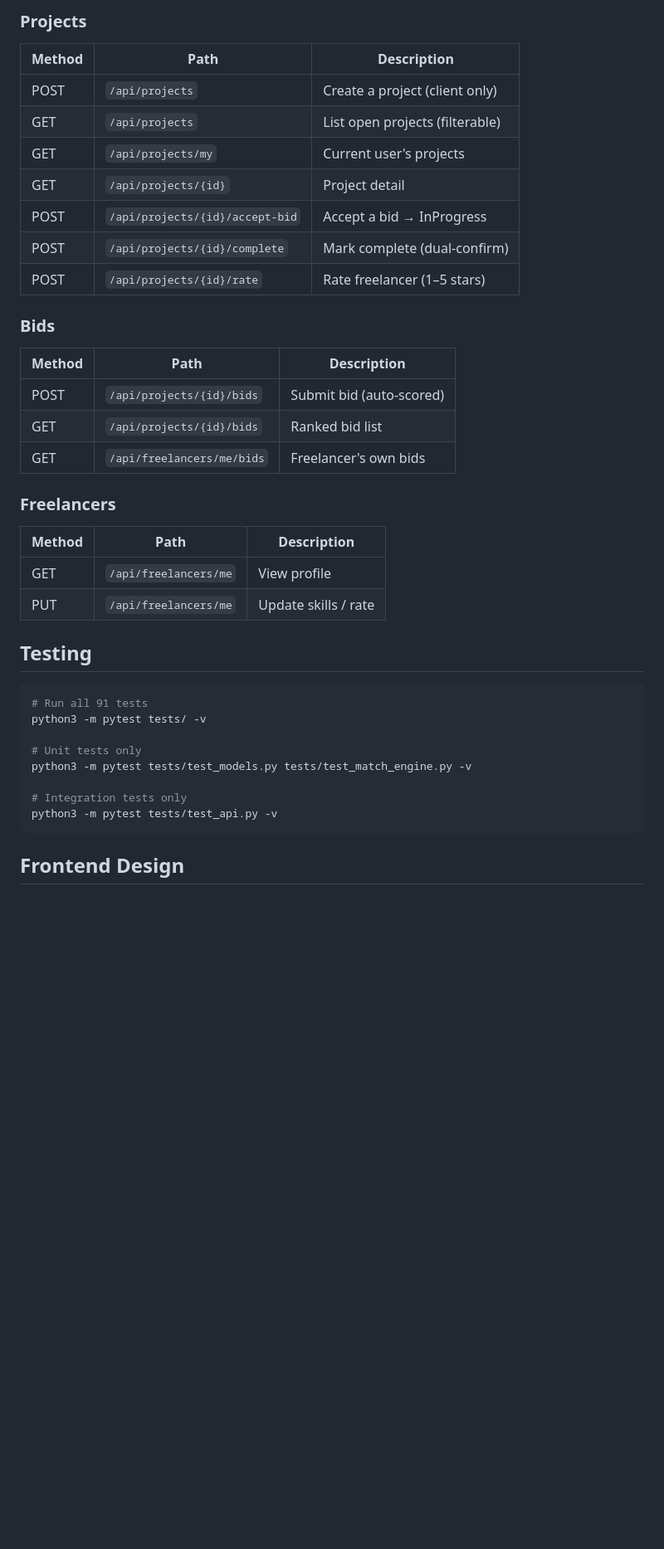
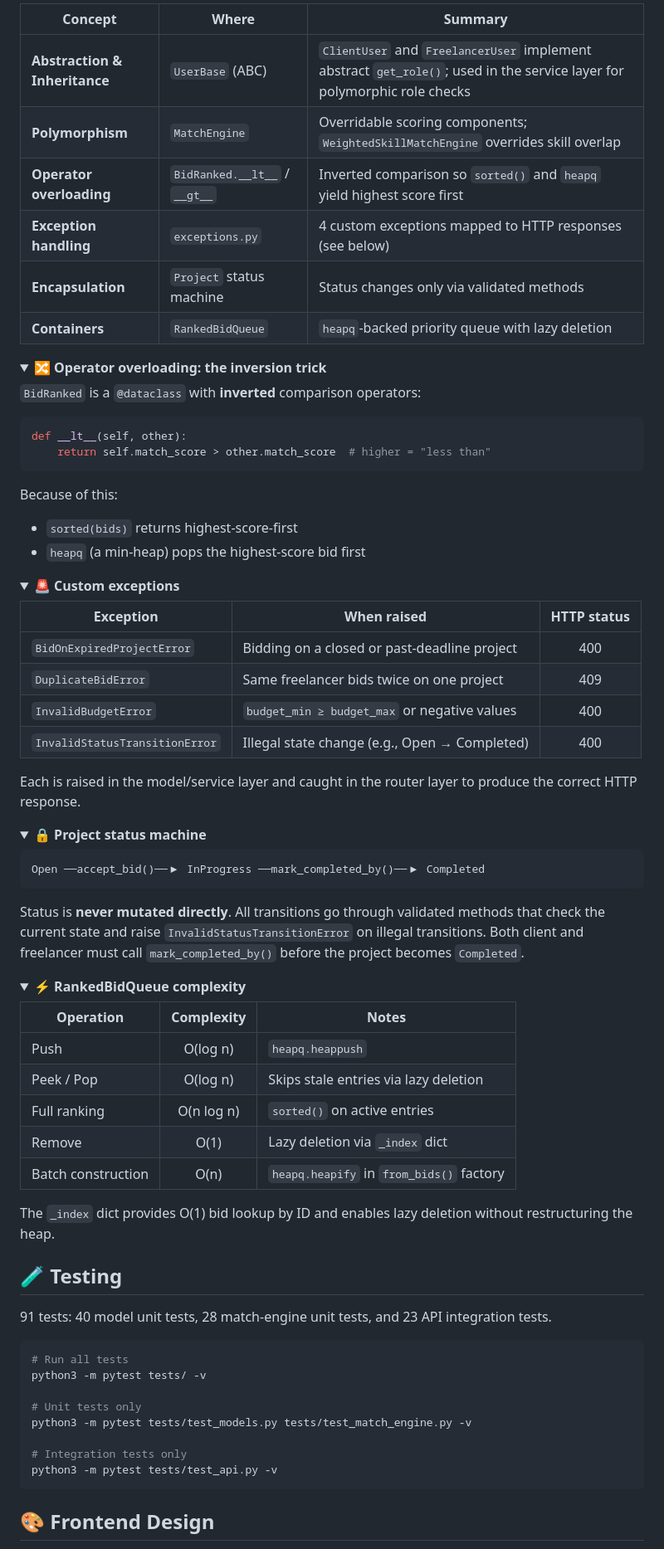
Before and after one commit to dhyeyjoshi07/Freelance-Marketplace-Bidding-Engine, a Markdown page: README.md, the part around one of its changes. Shown at 83% size. Rendered like a GitHub page; folded sections open; blank space fills up the shorter version.

Commit message:
Revise README for clarity and detail enhancement

````diff
--- a/README.md
+++ b/README.md
@@ -182,32 +223,75 @@ Key design choices:
 
-### Projects
-| Method | Path | Description |
-|--------|------|-------------|
-| POST | `/api/projects` | Create a project (client only) |
-| GET | `/api/projects` | List open projects (filterable) |
-| GET | `/api/projects/my` | Current user's projects |
-| GET | `/api/projects/{id}` | Project detail |
-| POST | `/api/projects/{id}/accept-bid` | Accept a bid → InProgress |
-| POST | `/api/projects/{id}/complete` | Mark complete (dual-confirm) |
-| POST | `/api/projects/{id}/rate` | Rate freelancer (1–5 stars) |
+| Concept | Where | Summary |
+|---------|-------|---------|
+| **Abstraction & Inheritance** | `UserBase` (ABC) | `ClientUser` and `FreelancerUser` implement abstract `get_role()`; used in the service layer for polymorphic role checks |
+| **Polymorphism** | `MatchEngine` | Overridable scoring components; `WeightedSkillMatchEngine` overrides skill overlap |
+| **Operator overloading** | `BidRanked.__lt__` / `__gt__` | Inverted comparison so `sorted()` and `heapq` yield highest score first |
+| **Exception handling** | `exceptions.py` | 4 custom exceptions mapped to HTTP responses (see below) |
+| **Encapsulation** | `Project` status machine | Status changes only via validated methods |
+| **Containers** | `RankedBidQueue` | `heapq`-backed priority queue with lazy deletion |
 
-### Bids
-| Method | Path | Description |
-|--------|------|-------------|
-| POST | `/api/projects/{id}/bids` | Submit bid (auto-scored) |
-| GET | `/api/projects/{id}/bids` | Ranked bid list |
-| GET | `/api/freelancers/me/bids` | Freelancer's own bids |
+<details>
+<summary><b>🔀 Operator overloading: the inversion trick</b></summary>
 
-### Freelancers
-| Method | Path | Description |
-|--------|------|-------------|
-| GET | `/api/freelancers/me` | View profile |
-| PUT | `/api/freelancers/me` | Update skills / rate |
+`BidRanked` is a `@dataclass` with **inverted** comparison operators:
 
-## Testing
+```python
+def __lt__(self, other):
+    return self.match_score > other.match_score  # higher = "less than"
+```
+
+Because of this:
+- `sorted(bids)` returns highest-score-first
+- `heapq` (a min-heap) pops the highest-score bid first
+
+</details>
+
+<details>
+<summary><b>🚨 Custom exceptions</b></summary>
+
+| Exception | When raised | HTTP status |
+|-----------|-------------|:-----------:|
+| `BidOnExpiredProjectError` | Bidding on a closed or past-deadline project | 400 |
+| `DuplicateBidError` | Same freelancer bids twice on one project | 409 |
+| `InvalidBudgetError` | `budget_min ≥ budget_max` or negative values | 400 |
+| `InvalidStatusTransitionError` | Illegal state change (e.g., Open → Completed) | 400 |
+
+Each is raised in the model/service layer and caught in the router layer to produce the correct HTTP response.
+
+</details>
+
+<details>
+<summary><b>🔒 Project status machine</b></summary>
+
+```
+Open ──accept_bid()──▶ InProgress ──mark_completed_by()──▶ Completed
+```
+
+Status is **never mutated directly**. All transitions go through validated methods that check the current state and raise `InvalidStatusTransitionError` on illegal transitions. Both client and freelancer must call `mark_completed_by()` before the project becomes `Completed`.
+
+</details>
+
+<details>
+<summary><b>⚡ RankedBidQueue complexity</b></summary>
+
+| Operation | Complexity | Notes |
+|-----------|:----------:|-------|
+| Push | O(log n) | `heapq.heappush` |
+| Peek / Pop | O(log n) | Skips stale entries via lazy deletion |
+| Full ranking | O(n log n) | `sorted()` on active entries |
+| Remove | O(1) | Lazy deletion via `_index` dict |
+| Batch construction | O(n) | `heapq.heapify` in `from_bids()` factory |
+
+The `_index` dict provides O(1) bid lookup by ID and enables lazy deletion without restructuring the heap.
+
+</details>
+
+## 🧪 Testing
+
+91 tests: 40 model unit tests, 28 match-engine unit tests, and 23 API integration tests.
 
 ```bash
-# Run all 91 tests
+# Run all tests
 python3 -m pytest tests/ -v
 
 # Unit tests only
@@ -217,5 +301,5 @@ python3 -m pytest tests/test_models.py tests/test_match_engine.py -v
 python3 -m pytest tests/test_api.py -v
 ```
 
-## Frontend Design
+## 🎨 Frontend Design
 
````
Also changed, not shown: other parts of README.md (+166 -131 lines).
